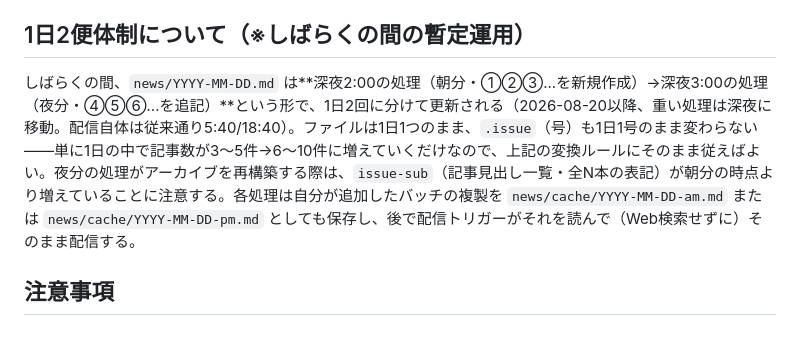
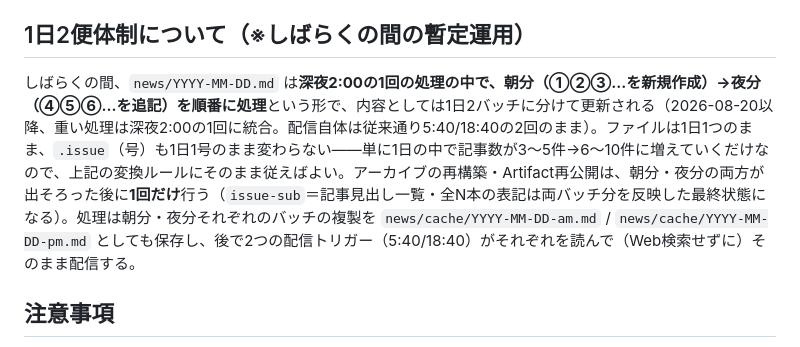
Before and after one commit to harubaru74-collab/roumu-news, a Markdown page: archive/BUILD.md, the part around the change. GitHub-like rendering.

```diff
--- a/archive/BUILD.md
+++ b/archive/BUILD.md
@@ -78,7 +78,7 @@ https://claude.ai/code/artifact/1b8f2ccc-eaea-4620-bff5-c43a9557a99d
 
 ## 1日2便体制について（※しばらくの間の暫定運用）
 
-しばらくの間、`news/YYYY-MM-DD.md` は**深夜2:00の処理（朝分・①②③...を新規作成）→深夜3:00の処理（夜分・④⑤⑥...を追記）**という形で、1日2回に分けて更新される（2026-08-20以降、重い処理は深夜に移動。配信自体は従来通り5:40/18:40）。ファイルは1日1つのまま、`.issue`（号）も1日1号のまま変わらない——単に1日の中で記事数が3〜5件→6〜10件に増えていくだけなので、上記の変換ルールにそのまま従えばよい。夜分の処理がアーカイブを再構築する際は、`issue-sub`（記事見出し一覧・全N本の表記）が朝分の時点より増えていることに注意する。各処理は自分が追加したバッチの複製を `news/cache/YYYY-MM-DD-am.md` または `news/cache/YYYY-MM-DD-pm.md` としても保存し、後で配信トリガーがそれを読んで（Web検索せずに）そのまま配信する。
+しばらくの間、`news/YYYY-MM-DD.md` は**深夜2:00の1回の処理の中で、朝分（①②③...を新規作成）→夜分（④⑤⑥...を追記）を順番に処理**という形で、内容としては1日2バッチに分けて更新される（2026-08-20以降、重い処理は深夜2:00の1回に統合。配信自体は従来通り5:40/18:40の2回のまま）。ファイルは1日1つのまま、`.issue`（号）も1日1号のまま変わらない——単に1日の中で記事数が3〜5件→6〜10件に増えていくだけなので、上記の変換ルールにそのまま従えばよい。アーカイブの再構築・Artifact再公開は、朝分・夜分の両方が出そろった後に**1回だけ**行う（`issue-sub`＝記事見出し一覧・全N本の表記は両バッチ分を反映した最終状態になる）。処理は朝分・夜分それぞれのバッチの複製を `news/cache/YYYY-MM-DD-am.md` / `news/cache/YYYY-MM-DD-pm.md` としても保存し、後で2つの配信トリガー（5:40/18:40）がそれぞれを読んで（Web検索せずに）そのまま配信する。
 
 ## 注意事項
 
```
Also changed, not shown: ROUTINE.md (+10 -8 lines).
